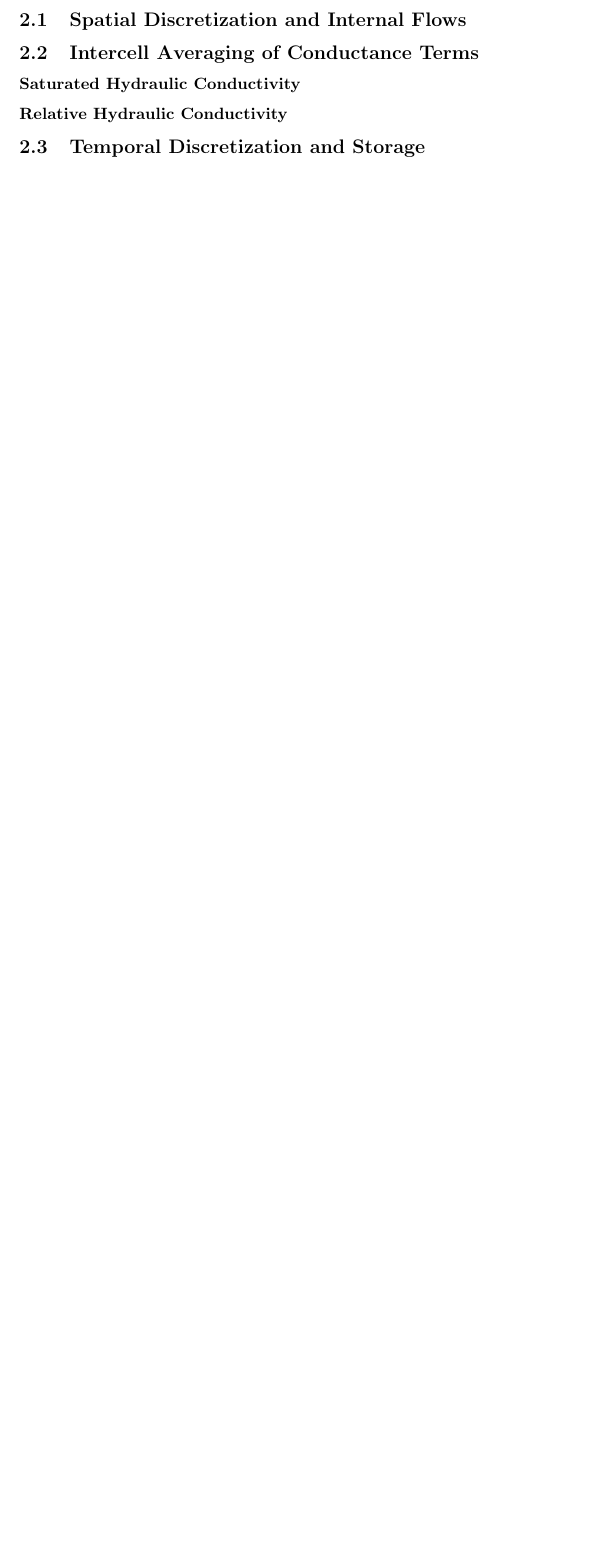
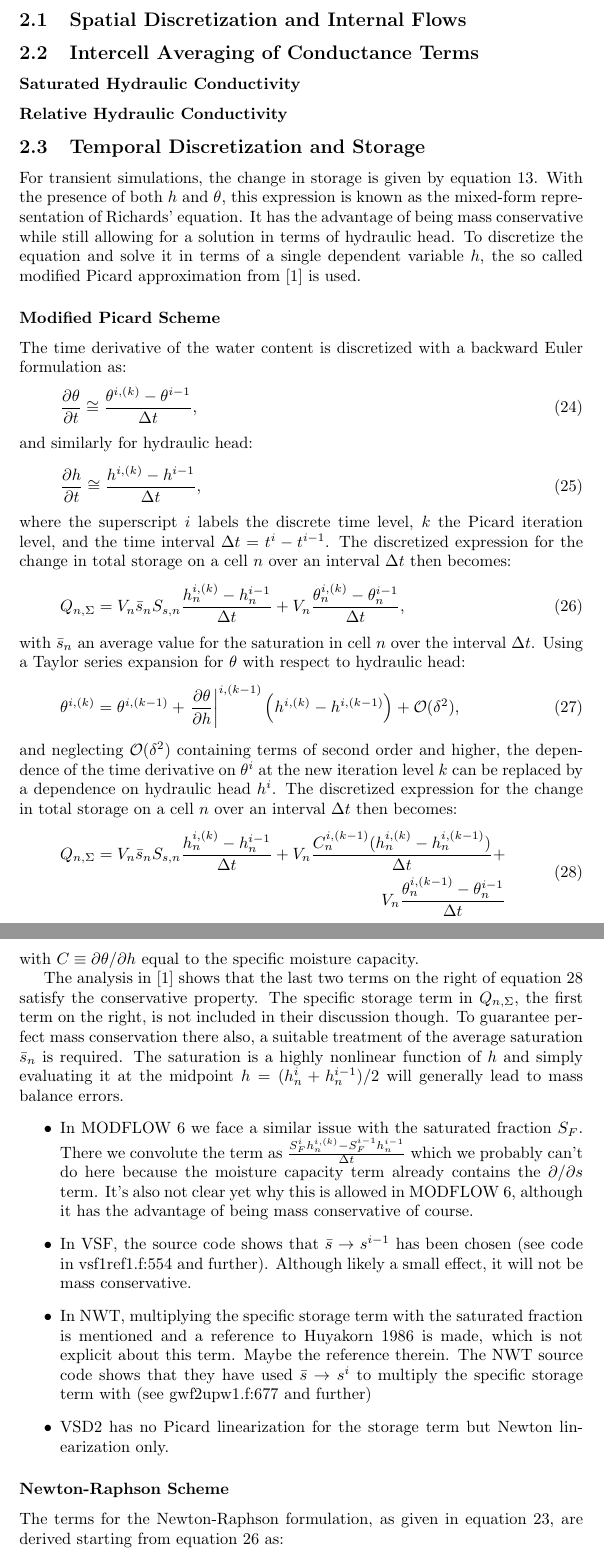
Before and after one commit to langevin-usgs/modflow6-unsat, a LaTeX document (techref/techref.tex): part of page 8 of 8 before the commit and two parts of pages 8 and 9 of 10 after it, the two joined at a grey line, cut so that both start at the same text, the shorter picture padded with empty space. Compiled offline with pdfLaTeX.

Commit message:
- developed storage formulation

```diff
--- a/techref/techref.tex
+++ b/techref/techref.tex
@@ -377,3 +383,96 @@ terms in this equation.
 \subsubsection*{Saturated Hydraulic Conductivity}
 \subsubsection*{Relative Hydraulic Conductivity}
 \subsection{Temporal Discretization and Storage}
+For transient simulations, the change in storage is given by
+equation~\ref{eq-sto}. With the presence of both $h$ and $\theta$,
+this expression is known as the mixed-form representation
+of Richards' equation. It has the advantage of being mass
+conservative while still allowing for a solution in terms
+of hydraulic head. To discretize the equation and solve
+it in terms of a single dependent variable $h$, the so called
+modified Picard approximation from \cite{celia-1990} is used.
+
+\subsubsection*{Modified Picard Scheme}
+The time derivative of the water content is discretized
+with a backward Euler formulation as:
+\begin{equation}
+  \frac{\partial \theta}{\partial t} \cong
+  \frac{\theta^{i,(k)} - \theta^{i-1}}{\Delta t},
+  \label{eq-dtheta-dt}
+\end{equation}
+and similarly for hydraulic head:
+\begin{equation}
+  \frac{\partial h}{\partial t} \cong
+  \frac{h^{i,(k)} - h^{i-1}}{\Delta t},
+\end{equation}
+where the superscript $i$ labels the discrete time level,
+$k$ the Picard iteration level, and the time interval
+$\Delta t = t^{i} - t^{i-1}$. The discretized expression
+for the change in total storage on a cell $n$ over an
+interval $\Delta t$ then becomes:
+\begin{equation}
+  Q_{n,\Sigma} =
+  V_n \bar{s}_n S_{s,n}
+  \frac{h_n^{i,(k)} - h_n^{i-1}}{\Delta t} +
+  V_n \frac{\theta_n^{i,(k)} - \theta_n^{i-1}}{\Delta t},
+  \label{eq-sto-discrete}
+\end{equation}
+with $\bar{s}_n$ an average value for the saturation in
+cell $n$ over the interval $\Delta t$. Using a Taylor series
+expansion for $\theta$ with respect to hydraulic head:
+\begin{equation}
+  \theta^{i,(k)} = \theta^{i,(k-1)} +
+  \left. \frac{\partial \theta}{\partial h} \right|^{i,(k-1)}
+  \left( h^{i,(k)} - h^{i,(k-1)} \right) + \mathcal{O} (\delta^2),
+\end{equation}
+and neglecting $\mathcal{O}(\delta^2)$ containing terms of second
+order and higher, the dependence of the time derivative on $\theta^i$
+at the new iteration level $k$ can be replaced by a dependence on
+hydraulic head $h^i$. The discretized expression for the change in
+total storage on a cell $n$ over an interval $\Delta t$ then becomes:
+\begin{equation}
+  \begin{split}
+    Q_{n,\Sigma} =
+    V_n \bar{s}_n S_{s,n}
+    \frac{h_n^{i,(k)} - h_n^{i-1}}{\Delta t} +
+    V_n \frac{C_n^{i,(k-1)}(h_n^{i,(k)} - h_n^{i,(k-1)})}{\Delta t} + \\
+    V_n \frac{\theta_n^{i,(k-1)} - \theta_n^{i-1}}{\Delta t}
+  \end{split}
+  \label{eq-sto-discrete-mod}
+\end{equation}
+with $C \equiv \partial \theta /\partial h$ equal to the specific
+moisture capacity.
+
+The analysis in \cite{celia-1990} shows that the last two terms on
+the right of equation~\ref{eq-sto-discrete-mod} satisfy the conservative
+property. The specific storage term in $Q_{n,\Sigma}$, the first term
+on the right, is not included in their discussion though. To guarantee
+perfect mass conservation there also, a suitable treatment of the average
+saturation $\bar{s}_n$ is required. The saturation is a highly nonlinear
+function of $h$ and simply evaluating it at the midpoint
+$h = (h_n^i+h_n^{i-1})/2$ will generally lead to mass balance errors.
+\begin{itemize}
+  \item In MODFLOW 6 we face a similar issue with the saturated fraction $S_F$.
+        There we convolute the term as
+        $\frac{S_F^i h_n^{i,(k)} - S_F^{i-1} h_n^{i-1}}{\Delta t}$ which
+        we probably can't do here because the moisture capacity term
+        already contains the $\partial/\partial s$ term. It's also not
+        clear yet why this is allowed in MODFLOW 6, although it has
+        the advantage of being mass conservative of course.
+  \item In VSF, the source code shows that $\bar{s} \rightarrow s^{i-1}$
+        has been chosen (see code in vsf1ref1.f:554 and further). Although
+        likely a small effect, it will not be mass conservative.
+  \item In NWT, multiplying the specific storage term with the saturated fraction
+        is mentioned and a reference to Huyakorn 1986 is made, which is not explicit
+        about this term. Maybe the reference therein. The NWT source code shows
+        that they have used $\bar{s} \rightarrow s^{i}$ to multiply
+        the specific storage term with (see gwf2upw1.f:677 and further)
+  \item VSD2 has no Picard linearization for the storage term but Newton
+        linearization only.
+\end{itemize}
+
+\subsubsection*{Newton-Raphson Scheme}
+The terms for the Newton-Raphson formulation, as given in
+equation~\ref{eq-cvfd-nr}, are derived starting from
+equation~\ref{eq-sto-discrete} as:
+\begin{equation}
```
Also changed, not shown: techref/techref.bib (added, +9 -0 lines), techref/techref.tex (118 more changed lines). Lines whose indentation alone changed are shown as unchanged.
